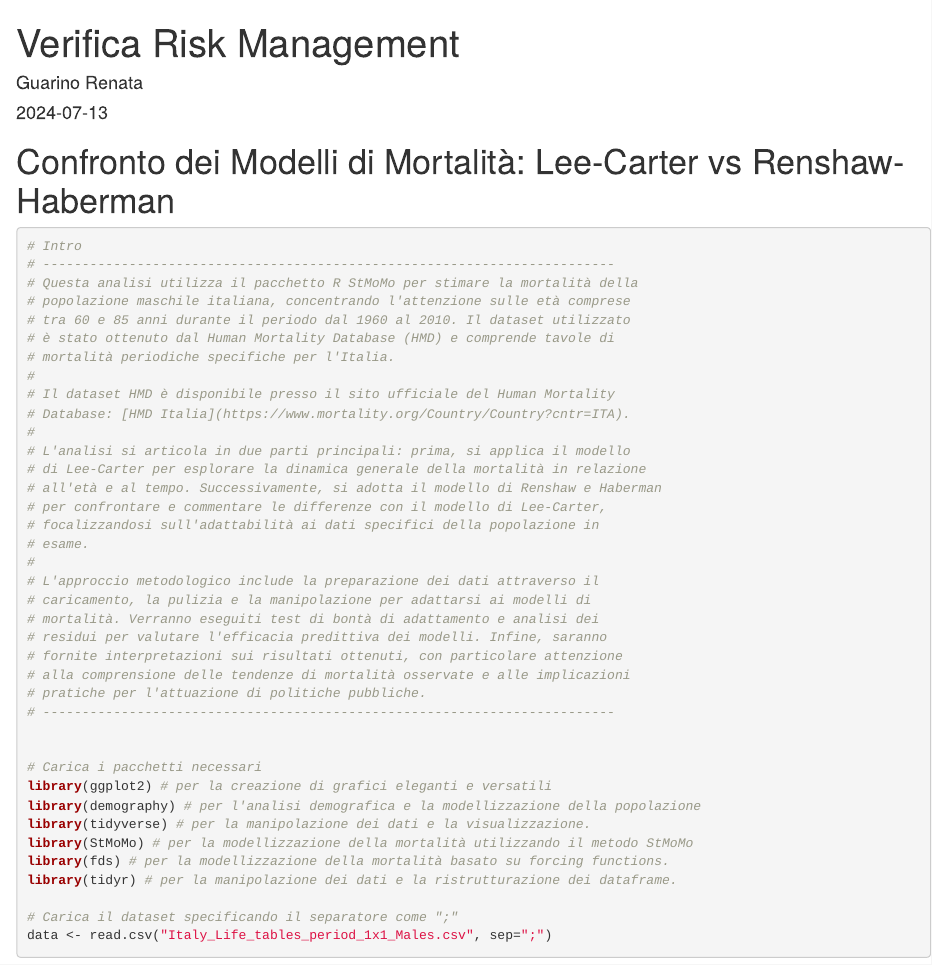
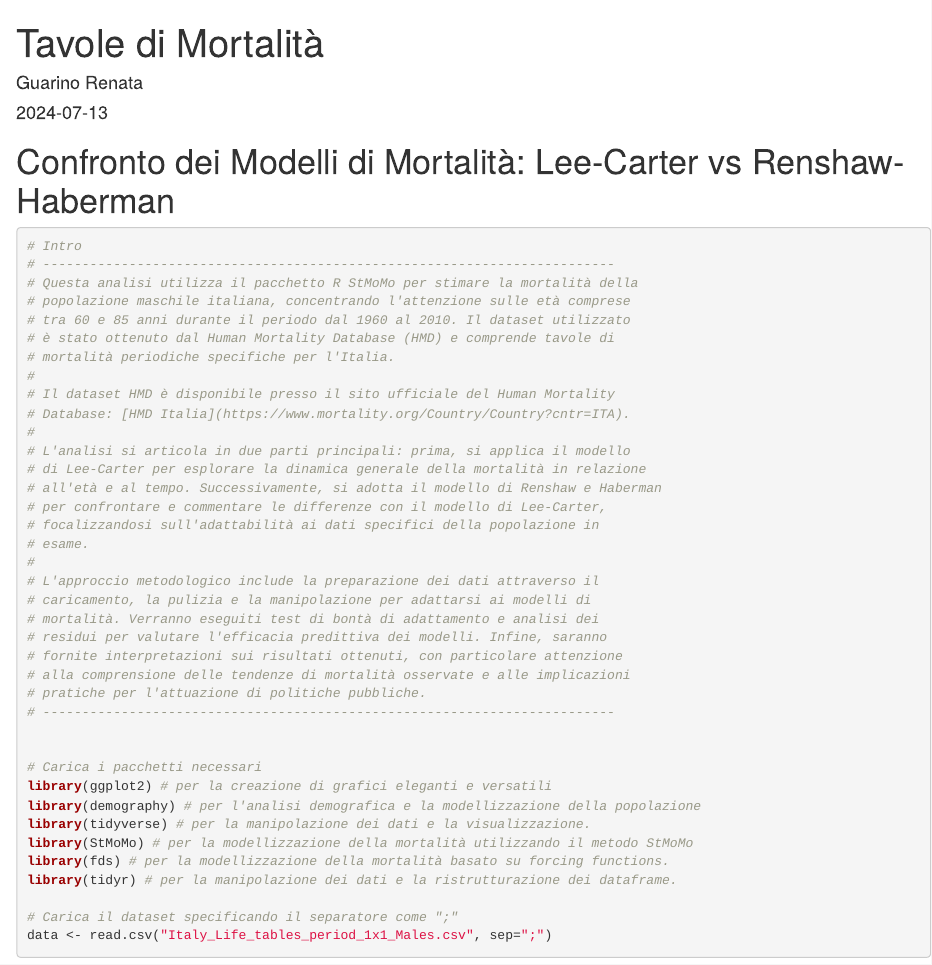
Before and after one commit to GR-DS/Analytics-Portfolio, an R Markdown document (Healthcare_Projects/life_tables_analysis.Rmd): the page in a window 1100 px wide, from its top. Rendered offline with R 4.5, knitr and Pandoc, with nearby package versions; some code elsewhere in the file could not run offline.

Commit message:
General cleanup

```diff
--- a/Healthcare_Projects/life_tables_analysis.Rmd
+++ b/Healthcare_Projects/life_tables_analysis.Rmd
@@ -1,5 +1,5 @@
 ---
-title: "Verifica Risk Management"
+title: "Tavole di Mortalità"
 author: "Guarino Renata"
 date: "2024-07-13"
 output:
```
